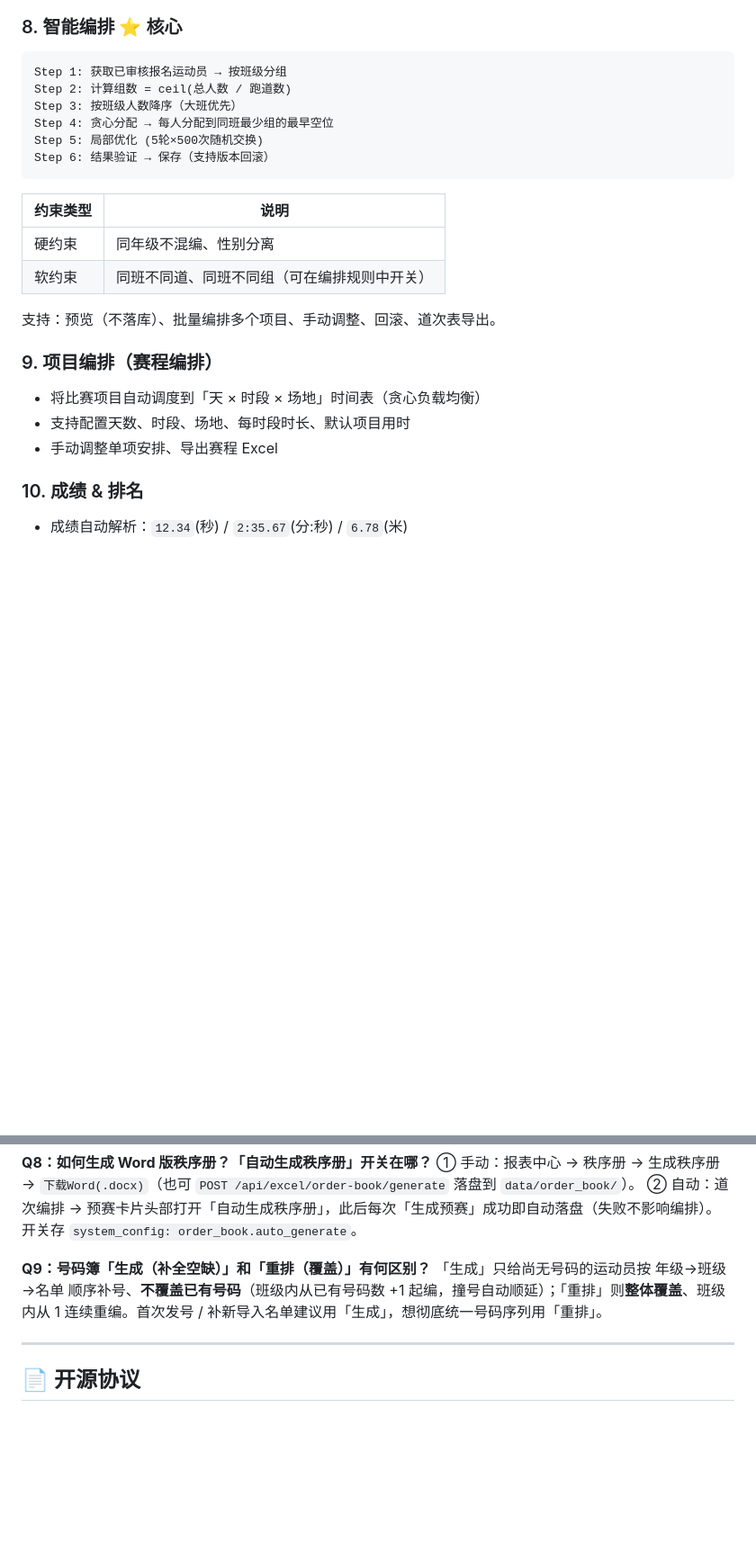
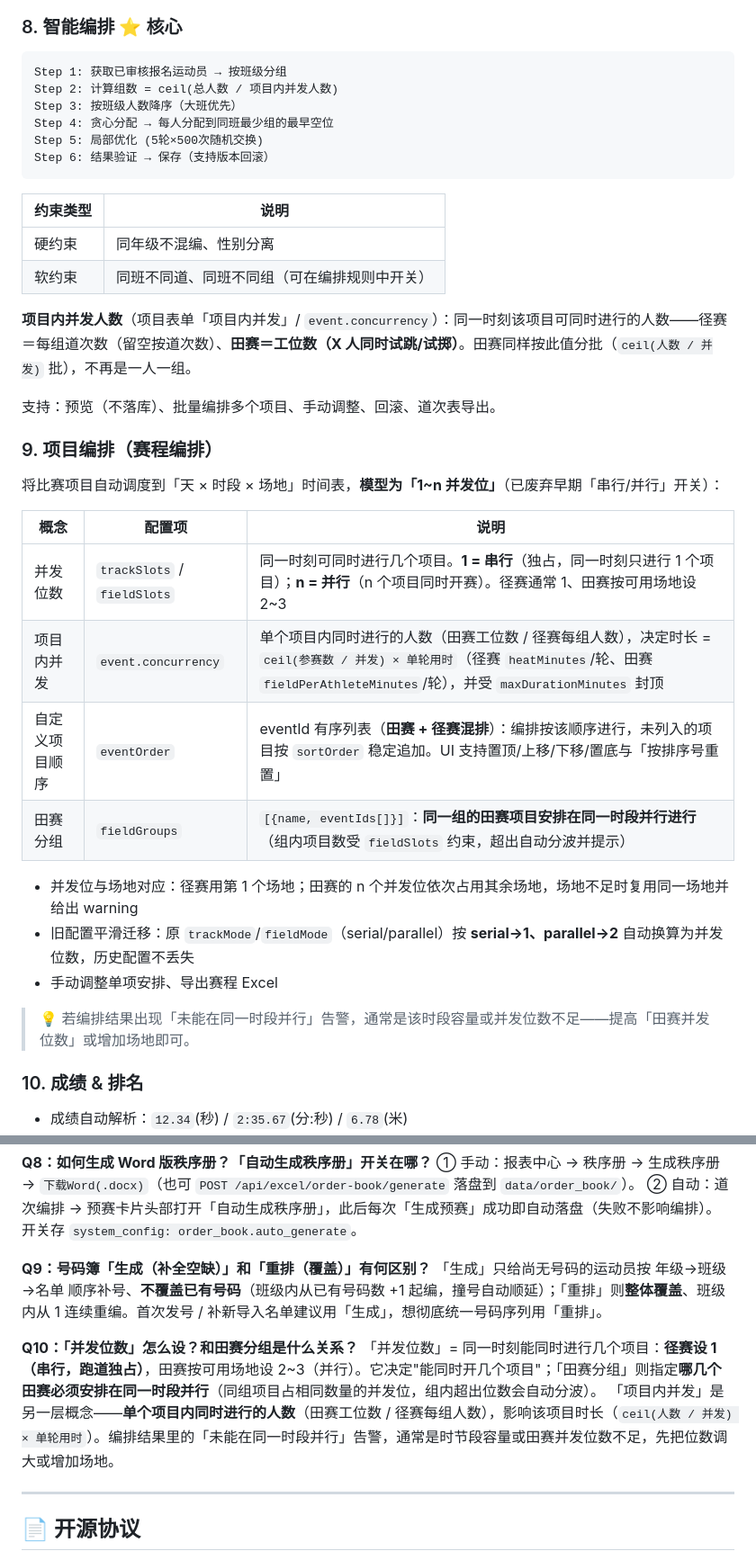
Before and after one commit to HerryABU/SmartSportsArrange, a Markdown page: README.md, 2 parts joined by grey strips. Shown at 90% size. GitHub-like rendering; blank space fills up the shorter version.

````diff
--- a/README.md
+++ b/README.md
@@ -233,7 +234,7 @@ JAR 启动时自动检测终端编码（Windows GBK / Linux UTF-8 / Mac UTF-8）
 
 ```
 Step 1: 获取已审核报名运动员 → 按班级分组
-Step 2: 计算组数 = ceil(总人数 / 跑道数)
+Step 2: 计算组数 = ceil(总人数 / 项目内并发人数)
 Step 3: 按班级人数降序（大班优先）
 Step 4: 贪心分配 → 每人分配到同班最少组的最早空位
 Step 5: 局部优化 (5轮×500次随机交换)
@@ -245,13 +246,26 @@ Step 6: 结果验证 → 保存（支持版本回滚）
 | 硬约束 | 同年级不混编、性别分离 |
 | 软约束 | 同班不同道、同班不同组（可在编排规则中开关） |
 
+**项目内并发人数**（项目表单「项目内并发」/ `event.concurrency`）：同一时刻该项目可同时进行的人数——径赛＝每组道次数（留空按道次数）、**田赛＝工位数（X 人同时试跳/试掷）**。田赛同样按此值分批（`ceil(人数 / 并发)` 批），不再是一人一组。
+
 支持：预览（不落库）、批量编排多个项目、手动调整、回滚、道次表导出。
 
 ### 9. 项目编排（赛程编排）
 
-- 将比赛项目自动调度到「天 × 时段 × 场地」时间表（贪心负载均衡）
-- 支持配置天数、时段、场地、每时段时长、默认项目用时
+将比赛项目自动调度到「天 × 时段 × 场地」时间表，**模型为「1~n 并发位」**（已废弃早期「串行/并行」开关）：
+
+| 概念 | 配置项 | 说明 |
+|------|--------|------|
+| 并发位数 | `trackSlots` / `fieldSlots` | 同一时刻可同时进行几个项目。**1 = 串行**（独占，同一时刻只进行 1 个项目）；**n = 并行**（n 个项目同时开赛）。径赛通常 1、田赛按可用场地设 2~3 |
+| 项目内并发 | `event.concurrency` | 单个项目内同时进行的人数（田赛工位数 / 径赛每组人数），决定时长 = `ceil(参赛数 / 并发) × 单轮用时`（径赛 `heatMinutes`/轮、田赛 `fieldPerAthleteMinutes`/轮），并受 `maxDurationMinutes` 封顶 |
+| 自定义项目顺序 | `eventOrder` | eventId 有序列表（**田赛 + 径赛混排**）：编排按该顺序进行，未列入的项目按 `sortOrder` 稳定追加。UI 支持置顶/上移/下移/置底与「按排序号重置」 |
+| 田赛分组 | `fieldGroups` | `[{name, eventIds[]}]`：**同一组的田赛项目安排在同一时段并行进行**（组内项目数受 `fieldSlots` 约束，超出自动分波并提示） |
+
+- 并发位与场地对应：径赛用第 1 个场地；田赛的 n 个并发位依次占用其余场地，场地不足时复用同一场地并给出 warning
+- 旧配置平滑迁移：原 `trackMode`/`fieldMode`（serial/parallel）按 **serial→1、parallel→2** 自动换算为并发位数，历史配置不丢失
 - 手动调整单项安排、导出赛程 Excel
+
+> 💡 若编排结果出现「未能在同一时段并行」告警，通常是该时段容量或并发位数不足——提高「田赛并发位数」或增加场地即可。
 
 ### 10. 成绩 & 排名
 
@@ -981,6 +1007,10 @@ JAR 已内置终端编码自动检测。Windows CMD 用户建议用 `start.bat`
 **Q9：号码簿「生成（补全空缺）」和「重排（覆盖）」有何区别？**
 「生成」只给尚无号码的运动员按 年级→班级→名单 顺序补号、**不覆盖已有号码**（班级内从已有号码数 +1 起编，撞号自动顺延）；「重排」则**整体覆盖**、班级内从 1 连续重编。首次发号 / 补新导入名单建议用「生成」，想彻底统一号码序列用「重排」。
 
+**Q10：「并发位数」怎么设？和田赛分组是什么关系？**
+「并发位数」= 同一时刻能同时进行几个项目：**径赛设 1（串行，跑道独占）**，田赛按可用场地设 2~3（并行）。它决定"能同时开几个项目"；「田赛分组」则指定**哪几个田赛必须安排在同一时段并行**（同组项目占相同数量的并发位，组内超出位数会自动分波）。
+「项目内并发」是另一层概念——**单个项目内同时进行的人数**（田赛工位数 / 径赛每组人数），影响该项目时长（`ceil(人数 / 并发) × 单轮用时`）。编排结果里的「未能在同一时段并行」告警，通常是时节段容量或田赛并发位数不足，先把位数调大或增加场地。
+
 ---
 
 ## 📄 开源协议
````
Also changed, not shown: other parts of README.md (+20 -7 lines).
